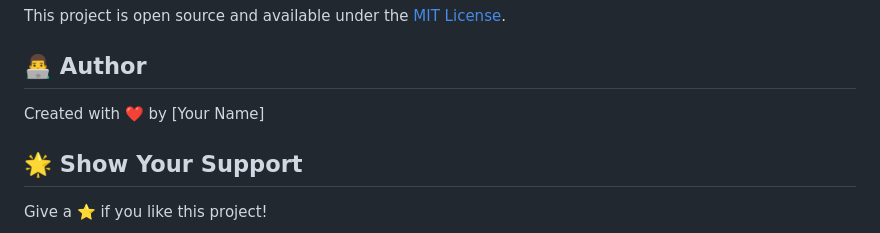
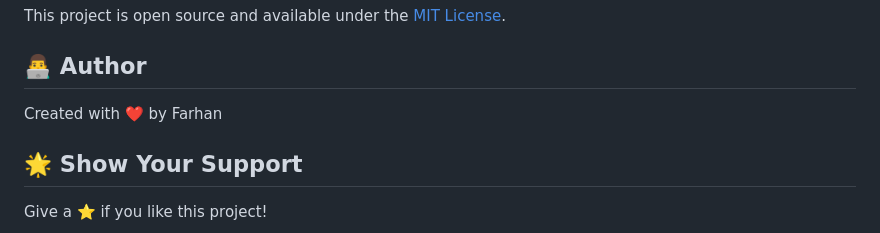
Before and after one commit to Farhan-176/QR-Code-Generator, a Markdown page: README.md, the part around the change. GitHub-like rendering.

```diff
--- a/README.md
+++ b/README.md
@@ -157,7 +157,7 @@ This project is open source and available under the [MIT License](LICENSE).
 
 ## 👨‍💻 Author
 
-Created with ❤️ by [Your Name]
+Created with ❤️ by Farhan
 
 ## 🌟 Show Your Support
 
```
